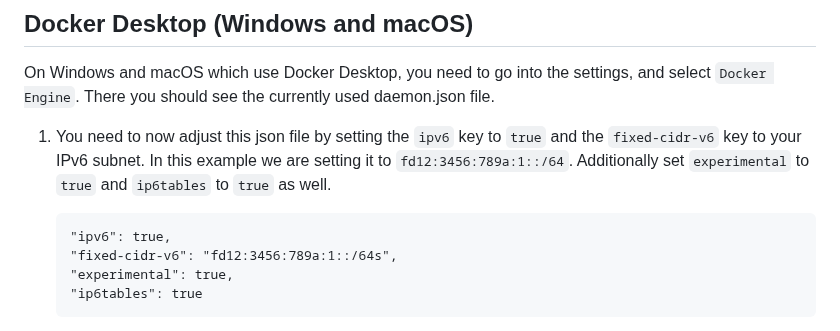
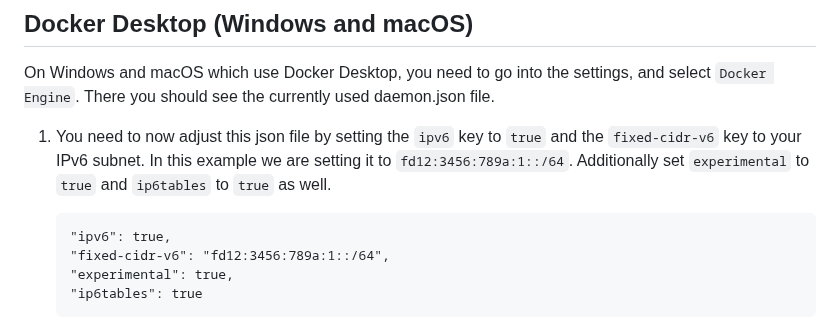
Before and after one commit to nextcloud/all-in-one, a Markdown page: docker-ipv6-support.md, the part around the change. Drawn GitHub-style.

Commit message:
Update docker-ipv6-support.md
Co-authored-by: Simon L. <szaimen@e.mail.de>
Signed-off-by: Zoey <zoey@z0ey.de>

````diff
--- a/docker-ipv6-support.md
+++ b/docker-ipv6-support.md
@@ -30,7 +30,7 @@ On Windows and macOS which use Docker Desktop, you need to go into the settings,
 
     ```
     "ipv6": true,
-    "fixed-cidr-v6": "fd12:3456:789a:1::/64s",
+    "fixed-cidr-v6": "fd12:3456:789a:1::/64",
     "experimental": true,
     "ip6tables": true
     ```
````
